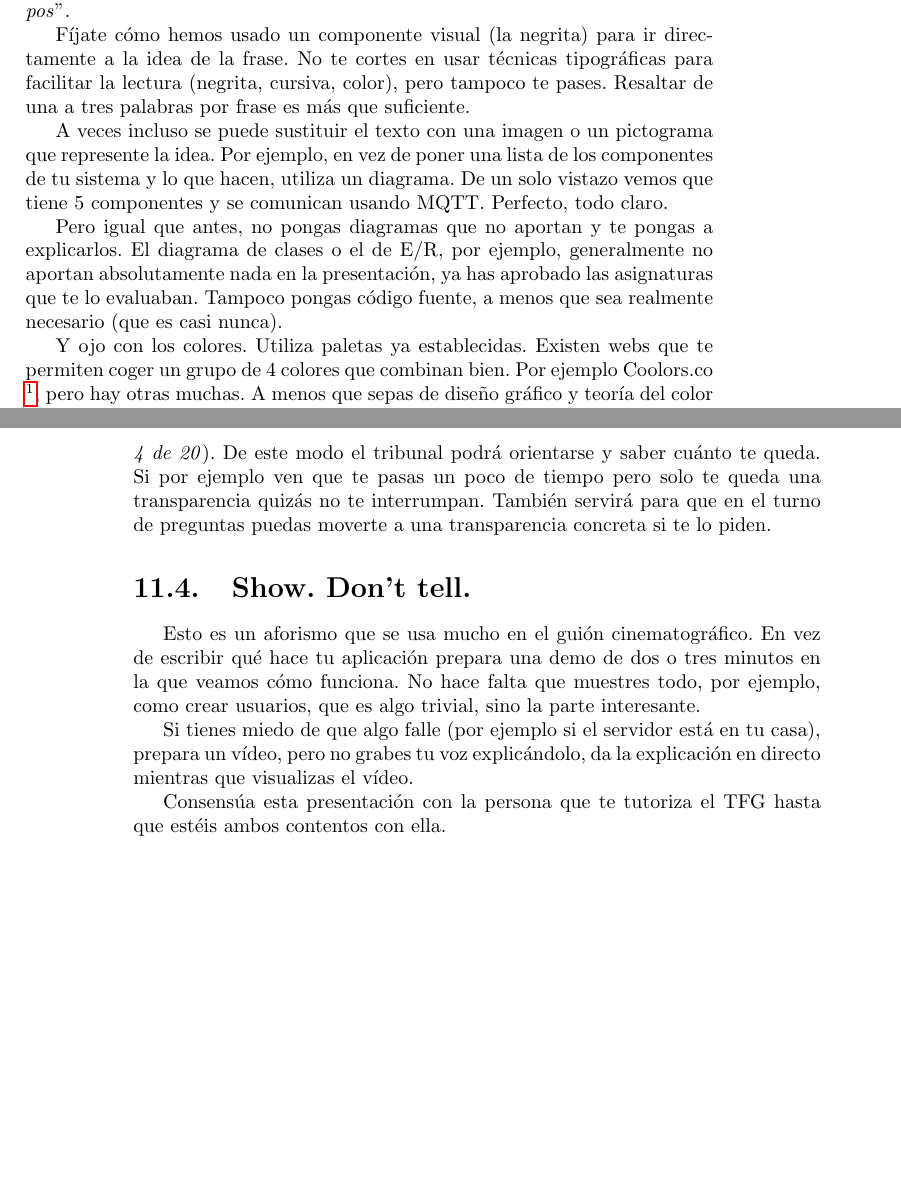
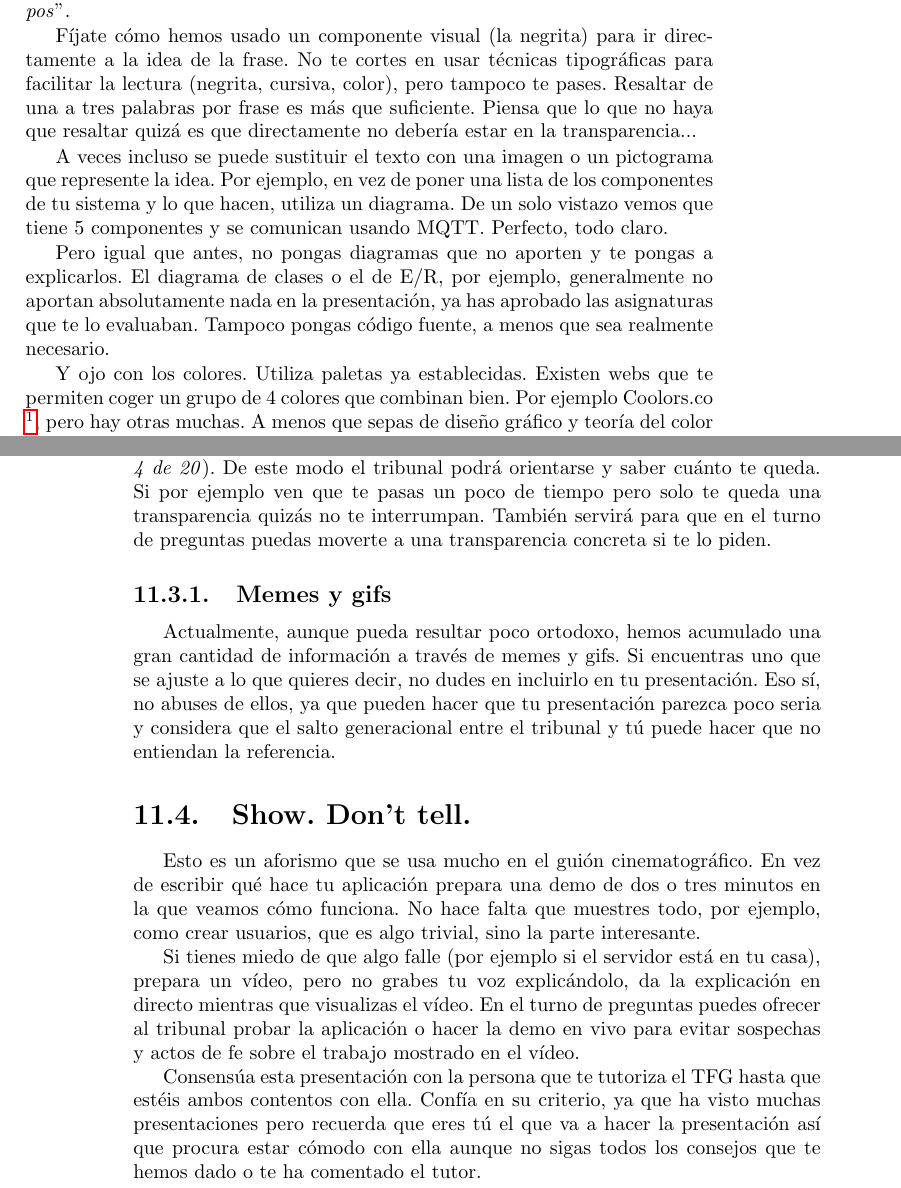
Before and after one commit to aguillenATC/LibroTFGyTFMInform-tica-PIBD-22-29-UGR, a LaTeX thesis (ElaboracionMemoriaTFG.tex, which reads 13.elaboracion_presentacion.tex): two parts of pages 87 and 88 of 126, joined at a grey line, cut so that both start at the same text, the shorter picture padded with empty space. Compiled offline with pdfLaTeX.

Commit message:
13 Revisado

```diff
--- a/13.elaboracion_presentacion.tex
+++ b/13.elaboracion_presentacion.tex
@@ -55,11 +55,11 @@ Vamos a mejorar el texto anterior:
 
 ``\textit{Williamsito \textbf{reduce el tiempo} para resolver el problema de los tres cuerpos}''.
 
-Fíjate cómo hemos usado un componente visual (la negrita) para ir directamente a la idea de la frase. No te cortes en usar técnicas tipográficas para facilitar la lectura (negrita, cursiva, color), pero tampoco te pases. Resaltar de una a tres palabras por frase es más que suficiente.
+Fíjate cómo hemos usado un componente visual (la negrita) para ir directamente a la idea de la frase. No te cortes en usar técnicas tipográficas para facilitar la lectura (negrita, cursiva, color), pero tampoco te pases. Resaltar de una a tres palabras por frase es más que suficiente. Piensa que lo que no haya que resaltar quizá es que directamente no debería estar en la transparencia...
 
 A veces incluso se puede sustituir el texto con una imagen o un pictograma que represente la idea. Por ejemplo, en vez de poner una lista de los componentes de tu sistema y lo que hacen, utiliza un diagrama. De un solo vistazo vemos que tiene 5 componentes y se comunican usando MQTT. Perfecto, todo claro.
 
-Pero igual que antes, no pongas diagramas que no aportan y te pongas a explicarlos. El diagrama de clases o el de E/R, por ejemplo, generalmente no aportan absolutamente nada en la presentación, ya has aprobado las asignaturas que te lo evaluaban. Tampoco pongas código fuente, a menos que sea realmente necesario (que es casi nunca).
+Pero igual que antes, no pongas diagramas que no aporten y te pongas a explicarlos. El diagrama de clases o el de E/R, por ejemplo, generalmente no aportan absolutamente nada en la presentación, ya has aprobado las asignaturas que te lo evaluaban. Tampoco pongas código fuente, a menos que sea realmente necesario.
 
 Y ojo con los colores. Utiliza paletas ya establecidas. Existen webs que te permiten coger un grupo de 4 colores que combinan bien. Por ejemplo Coolors.co \footnote{\url{https://coolors.co}}, pero hay otras muchas. A menos que sepas de diseño gráfico y teoría del color no te fíes de tu criterio artístico. Esto es especialmente importante si estás visualizando datos. Además, puede haber personas daltónicas en el tribunal.
 
@@ -67,10 +67,14 @@ Además, texto oscuro en fondo claro hace que el público mire a la transparenci
 
 Y para terminar un consejo muy fácil de aplicar y que queda muy bien: añade el número de transparencia actual y el total de transparencias en la esquina (Ej: \textit{4 de 20}). De este modo el tribunal podrá orientarse y saber cuánto te queda. Si por ejemplo ven que te pasas un poco de tiempo pero solo te queda una transparencia quizás no te interrumpan. También servirá para que en el turno de preguntas puedas moverte a una transparencia concreta si te lo piden.
 
+\subsection{Memes y gifs}
+
+Actualmente, aunque pueda resultar poco ortodoxo, hemos acumulado una gran cantidad de información a través de memes y gifs. Si encuentras uno que se ajuste a lo que quieres decir, no dudes en incluirlo en tu presentación. Eso sí, no abuses de ellos, ya que pueden hacer que tu presentación parezca poco seria y considera que el salto generacional entre el tribunal y tú puede hacer que no entiendan la referencia.
+
 \section{Show. Don't tell.}
 
 Esto es un aforismo que se usa mucho en el guión cinematográfico. En vez de escribir qué hace tu aplicación prepara una demo de dos o tres minutos en la que veamos cómo funciona. No hace falta que muestres todo, por ejemplo, como crear usuarios, que es algo trivial, sino la parte interesante.
 
-Si tienes miedo de que algo falle (por ejemplo si el servidor está en tu casa), prepara un vídeo, pero no grabes tu voz explicándolo, da la explicación en directo mientras que visualizas el vídeo.
+Si tienes miedo de que algo falle (por ejemplo si el servidor está en tu casa), prepara un vídeo, pero no grabes tu voz explicándolo, da la explicación en directo mientras que visualizas el vídeo. En el turno de preguntas puedes ofrecer al tribunal probar la aplicación o hacer la demo en vivo para evitar sospechas y actos de fe sobre el trabajo mostrado en el vídeo.
 
-Consensúa esta presentación con la persona que te tutoriza el TFG hasta que estéis ambos contentos con ella.
+Consensúa esta presentación con la persona que te tutoriza el TFG hasta que estéis ambos contentos con ella. Confía en su criterio, ya que ha visto muchas presentaciones pero recuerda que eres tú el que va a hacer la presentación así que procura estar cómodo con ella aunque no sigas todos los consejos que te hemos dado o te ha comentado el tutor.
```
